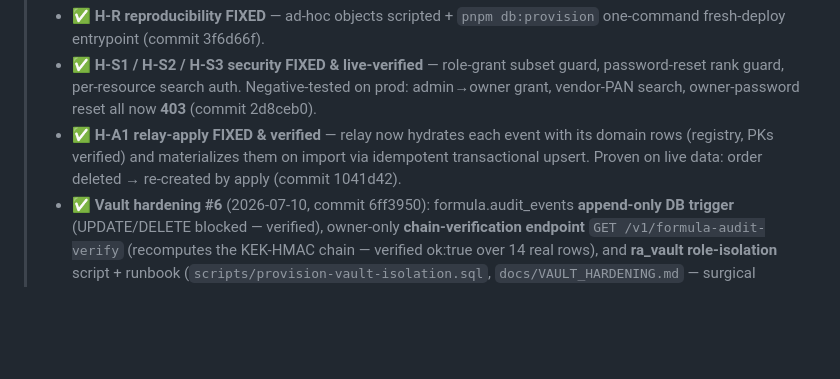
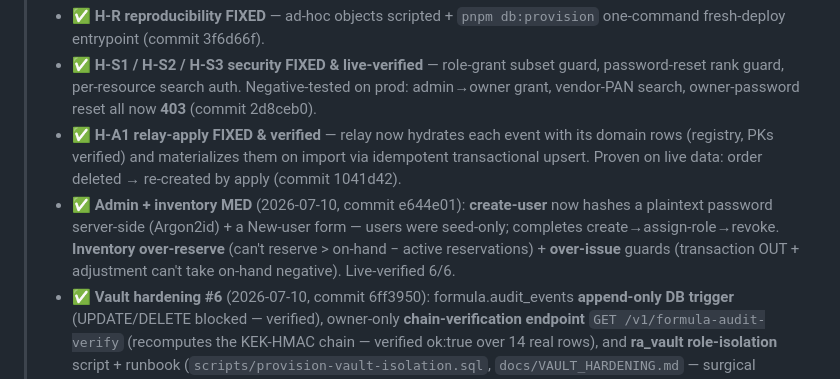
Before and after one commit to worldofhues-create/rawaromaprod, a Markdown page: docs/COMPLETION_AUDIT.md, the part around the change. Rendered like a GitHub page; blank space fills up the shorter version.

Commit message:
docs: admin+inventory MED done (create-user + over-issue/reserve guards, verified 6/6)
Co-Authored-By: Claude Opus 4.8 <noreply@anthropic.com>

```diff
--- a/docs/COMPLETION_AUDIT.md
+++ b/docs/COMPLETION_AUDIT.md
@@ -8,6 +8,7 @@ _Source: 10 line-by-line area audits, each cross-checked against a live endpoint
 > - ✅ **H-R reproducibility FIXED** — ad-hoc objects scripted + `pnpm db:provision` one-command fresh-deploy entrypoint (commit 3f6d66f).
 > - ✅ **H-S1 / H-S2 / H-S3 security FIXED & live-verified** — role-grant subset guard, password-reset rank guard, per-resource search auth. Negative-tested on prod: admin→owner grant, vendor-PAN search, owner-password reset all now **403** (commit 2d8ceb0).
 > - ✅ **H-A1 relay-apply FIXED & verified** — relay now hydrates each event with its domain rows (registry, PKs verified) and materializes them on import via idempotent transactional upsert. Proven on live data: order deleted → re-created by apply (commit 1041d42).
+> - ✅ **Admin + inventory MED** (2026-07-10, commit e644e01): **create-user** now hashes a plaintext password server-side (Argon2id) + a New-user form — users were seed-only; completes create→assign-role→revoke. **Inventory over-reserve** (can't reserve > on-hand − active reservations) + **over-issue** guards (transaction OUT + adjustment can't take on-hand negative). Live-verified 6/6.
 > - ✅ **Vault hardening #6** (2026-07-10, commit 6ff3950): formula.audit_events **append-only DB trigger** (UPDATE/DELETE blocked — verified), owner-only **chain-verification endpoint** `GET /v1/formula-audit-verify` (recomputes the KEK-HMAC chain — verified ok:true over 14 real rows), and **ra_vault role-isolation** script + runbook (`scripts/provision-vault-isolation.sql`, `docs/VAULT_HARDENING.md` — surgical revoke of main-role access to the ciphertext tables; delivered, applied deliberately not auto). Deferred: `FORMULA_ACCESS_POLICY` non-owner scoped grants (design-dependent Phase-2).
 > - ✅ **Guards & governance batch** (2026-07-10, commits bce4094+363ac1c): **G/#3** procurement state machine (PR submit only DRAFT / approve only SUBMITTED; PO approve only DRAFT / issue only APPROVED / acknowledge only ISSUED — 409 otherwise), **G/#9** dispatch guard subtracts consumed + rejects non-positive qty + aggregates per batch + closes the dispatch-items bypass, **G/#11** relay export transactional + genesis-first-import, **G/#1** RBAC revoke (delete user-role/role-permission mappings, owner-guarded). **Live-verified 6/6**: issue-unapproved-PO / ack-unissued-PO / approve-unsubmitted-PR all 409; grant→revoke removes the mapping.
 > - ✅ **Write-correctness batch — 9 of 9 FIXED & verified** (2026-07-10): W1 inventory ledger — H-C1 transfer moves stock, H-C2 sign by movement kind, H-C4 release idempotent (commit 41130d9); W2 QC gating — H-I2 packaging-QC-FAIL blocks ATP+dispatch, H-I1 RM-QC REJECT/HOLD blocks availability, H-I3 REWORK emits+notifies (commit e09beaa); W3 production — H-C5 order no longer a dead-end (PLANNING→INPROGRESS), H-C6 guarded oil-batch state machine (commit 8e0dec2); **H-C3** production consumption → RM on-hand decrement via an idempotent inventory worker subscriber (commit 69e50a5) — **live-verified**: throwaway batch 1000→990 on issue, ledger + event-history written, re-emit no double-decrement; migration backfills existing issues so history is never retroactively decremented.
```
